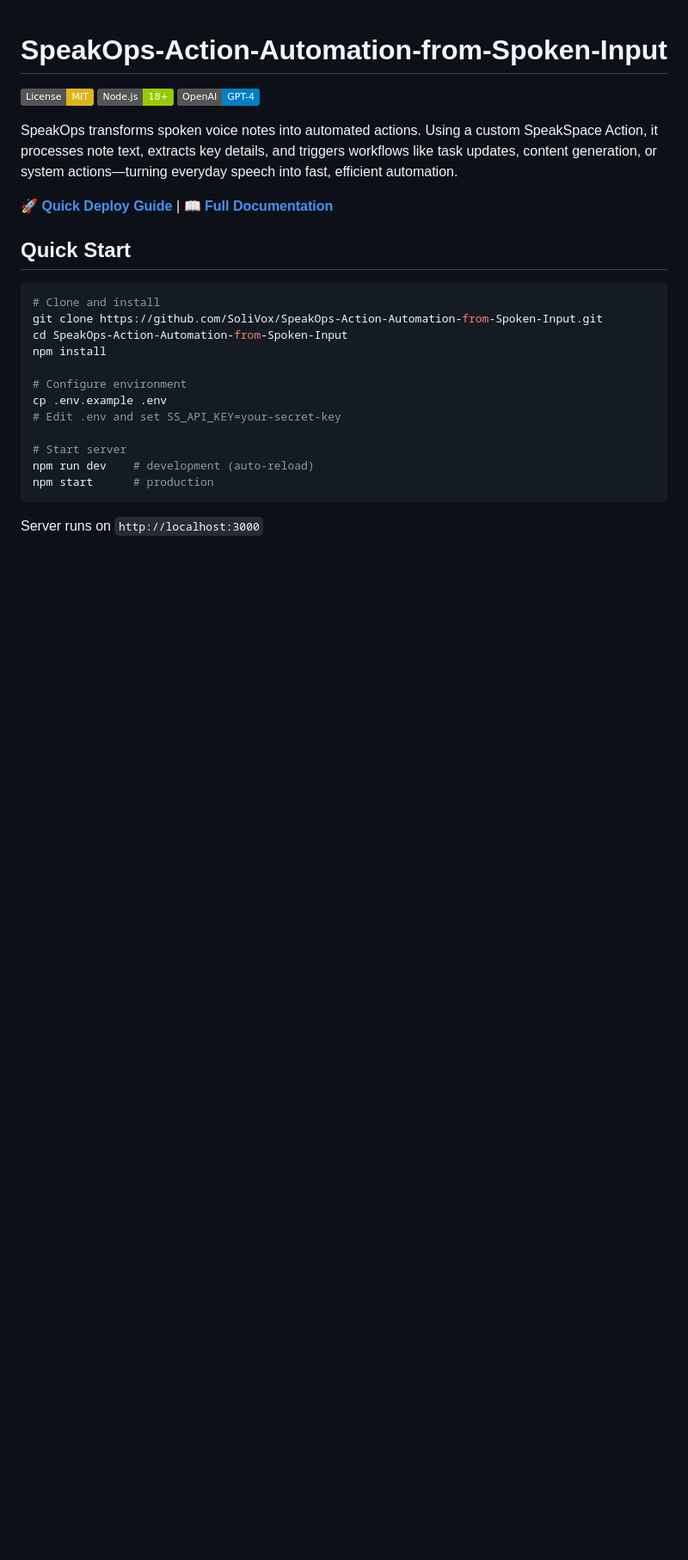
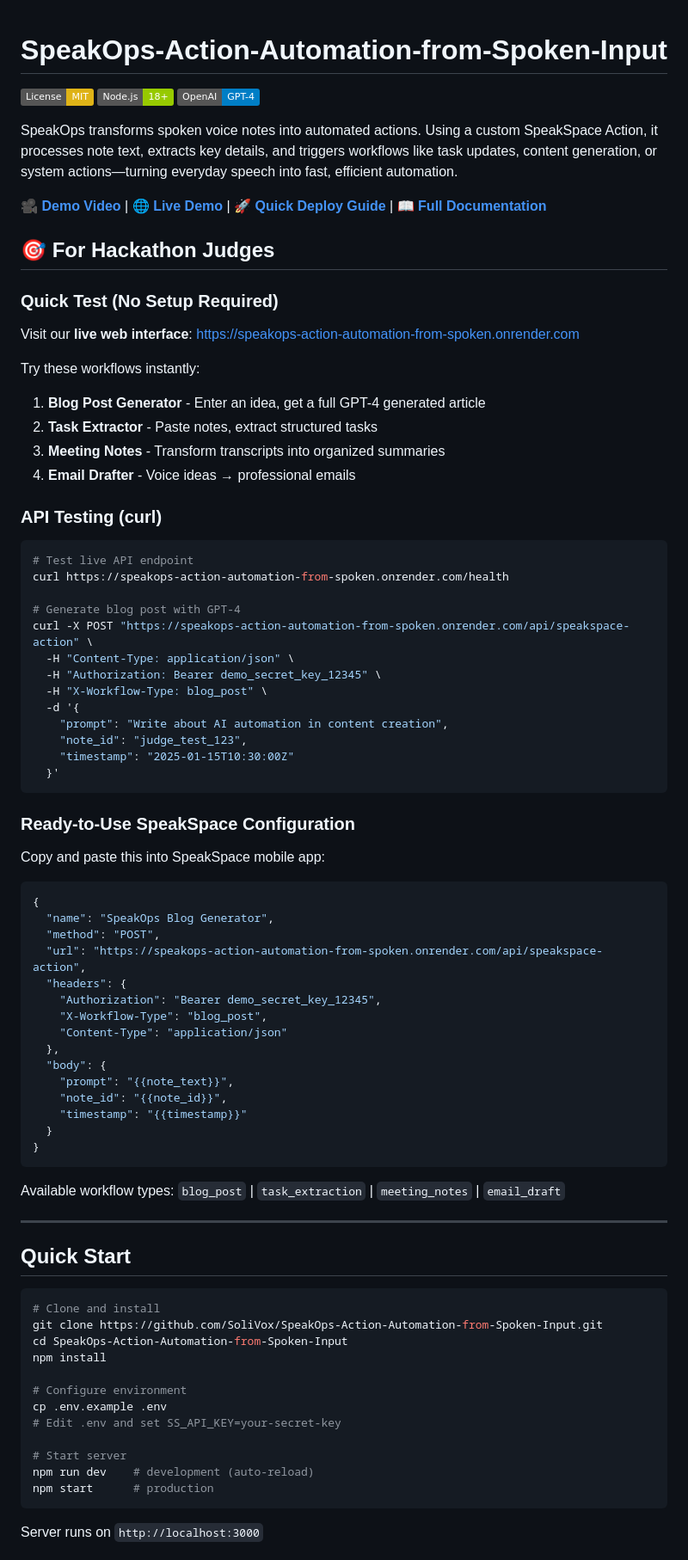
Before and after one commit to SoliVox/SpeakOps-Action-Automation-from-Spoken-Input, a Markdown page: README.md, the part around the change. Shown at 86% size. Drawn GitHub-style; badges without logos; blank space fills up the shorter version.

Commit message:
Add hackathon judge section to README - Live demo URL and quick test instructions - Ready-to-use SpeakSpace configuration - API testing examples with demo credentials

````diff
--- a/README.md
+++ b/README.md
@@ -6,7 +6,60 @@
 
 SpeakOps transforms spoken voice notes into automated actions. Using a custom SpeakSpace Action, it processes note text, extracts key details, and triggers workflows like task updates, content generation, or system actions—turning everyday speech into fast, efficient automation.
 
-**🚀 [Quick Deploy Guide](./DEPLOY_NOW.md)** | **📖 [Full Documentation](#documentation)**
+**🎥 [Demo Video](#)** | **🌐 [Live Demo](https://speakops-action-automation-from-spoken.onrender.com)** | **🚀 [Quick Deploy Guide](./DEPLOY_NOW.md)** | **📖 [Full Documentation](#documentation)**
+
+## 🎯 For Hackathon Judges
+
+### Quick Test (No Setup Required)
+Visit our **live web interface**: [https://speakops-action-automation-from-spoken.onrender.com](https://speakops-action-automation-from-spoken.onrender.com)
+
+Try these workflows instantly:
+1. **Blog Post Generator** - Enter an idea, get a full GPT-4 generated article
+2. **Task Extractor** - Paste notes, extract structured tasks
+3. **Meeting Notes** - Transform transcripts into organized summaries
+4. **Email Drafter** - Voice ideas → professional emails
+
+### API Testing (curl)
+```bash
+# Test live API endpoint
+curl https://speakops-action-automation-from-spoken.onrender.com/health
+
+# Generate blog post with GPT-4
+curl -X POST "https://speakops-action-automation-from-spoken.onrender.com/api/speakspace-action" \
+  -H "Content-Type: application/json" \
+  -H "Authorization: Bearer demo_secret_key_12345" \
+  -H "X-Workflow-Type: blog_post" \
+  -d '{
+    "prompt": "Write about AI automation in content creation",
+    "note_id": "judge_test_123",
+    "timestamp": "2025-01-15T10:30:00Z"
+  }'
+```
+
+### Ready-to-Use SpeakSpace Configuration
+Copy and paste this into SpeakSpace mobile app:
+
+```json
+{
+  "name": "SpeakOps Blog Generator",
+  "method": "POST",
+  "url": "https://speakops-action-automation-from-spoken.onrender.com/api/speakspace-action",
+  "headers": {
+    "Authorization": "Bearer demo_secret_key_12345",
+    "X-Workflow-Type": "blog_post",
+    "Content-Type": "application/json"
+  },
+  "body": {
+    "prompt": "{{note_text}}",
+    "note_id": "{{note_id}}",
+    "timestamp": "{{timestamp}}"
+  }
+}
+```
+
+Available workflow types: `blog_post` | `task_extraction` | `meeting_notes` | `email_draft`
+
+---
 
 ## Quick Start
 
````
